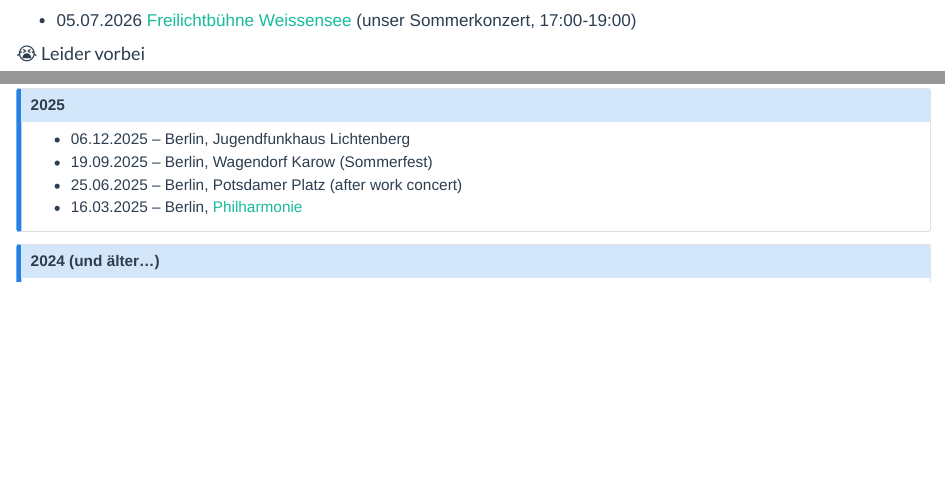
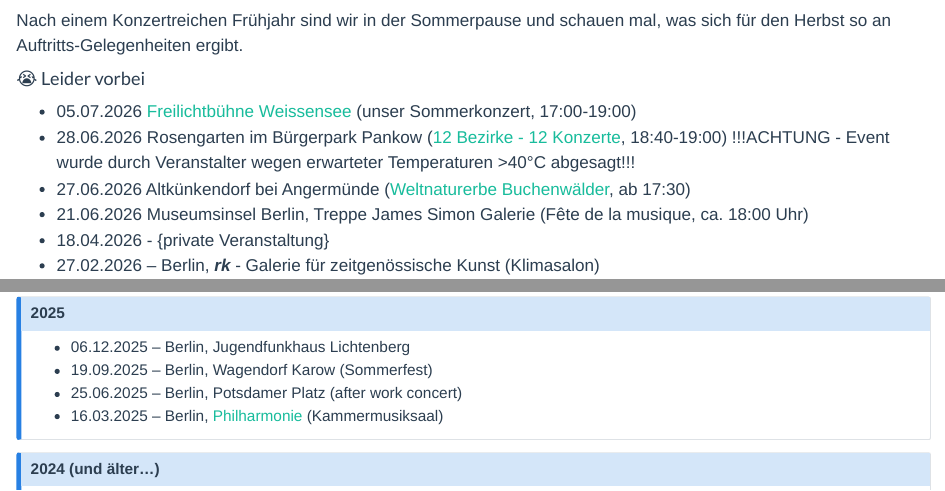
Before and after one commit to janlisec/naturenoise, a Quarto document (concerts.qmd): the page in a window 1100 px wide, from 210 px down, and a second part further down, joined at a grey line. Rendered offline with R 4.5, knitr and Pandoc in place of Quarto, with nearby package versions.

Commit message:
2026-07-23

```diff
--- a/concerts.qmd
+++ b/concerts.qmd
@@ -6,10 +6,12 @@
 
 #### 🥳 Seid dabei
 
-- 05.07.2026 [Freilichtbühne Weissensee](https://freilichtbuehne-weissensee.de/events/sommerkonzert-naturenoise/){target="_blank" rel="noopener noreferrer"} (unser Sommerkonzert, 17:00-19:00)
+Nach einem Konzertreichen Frühjahr sind wir in der Sommerpause und schauen mal,
+was sich für den Herbst so an Auftritts-Gelegenheiten ergibt.
 
 #### 😭 Leider vorbei
 
+- 05.07.2026 [Freilichtbühne Weissensee](https://freilichtbuehne-weissensee.de/events/sommerkonzert-naturenoise/){target="_blank" rel="noopener noreferrer"} (unser Sommerkonzert, 17:00-19:00)
 - 28.06.2026 Rosengarten im Bürgerpark Pankow ([12 Bezirke - 12 Konzerte](https://www.chorverband-berlin.de/veranstaltungen/jubilaeum/12-bezirke-12-konzerte/){target="_blank" rel="noopener noreferrer"}, 18:40-19:00) !!!ACHTUNG - Event wurde durch Veranstalter wegen erwarteter Temperaturen \>40°C abgesagt!!!
 - 27.06.2026 Altkünkendorf bei Angermünde ([Weltnaturerbe Buchenwälder](https://welterbe-grumsin.de/2026/04/13/15-jaehriges-jubilaeum-buchenwald-grumsin-in-altkuenkendorf/){target="_blank" rel="noopener noreferrer"}, ab 17:30)
 - 21.06.2026 Museumsinsel Berlin, Treppe James Simon Galerie (Fête de la musique, ca. 18:00 Uhr)
@@ -22,7 +24,7 @@
 - 06.12.2025 – Berlin, Jugendfunkhaus Lichtenberg
 - 19.09.2025 – Berlin, Wagendorf Karow (Sommerfest)
 - 25.06.2025 – Berlin, Potsdamer Platz (after work concert)
-- 16.03.2025 – Berlin, [Philharmonie](https://www.chorverband-berlin.de/veranstaltungen/konzerte-veranstaltungen/sonntagskonzertreihe/){target="_blank" rel="noopener noreferrer"}
+- 16.03.2025 – Berlin, [Philharmonie](https://www.chorverband-berlin.de/veranstaltungen/konzerte-veranstaltungen/sonntagskonzertreihe/){target="_blank" rel="noopener noreferrer"} (Kammermusiksaal)
 :::
 
 ::: {.callout-note collapse="true"}
```
Also changed, not shown: docs/search.json, 3 other files.
